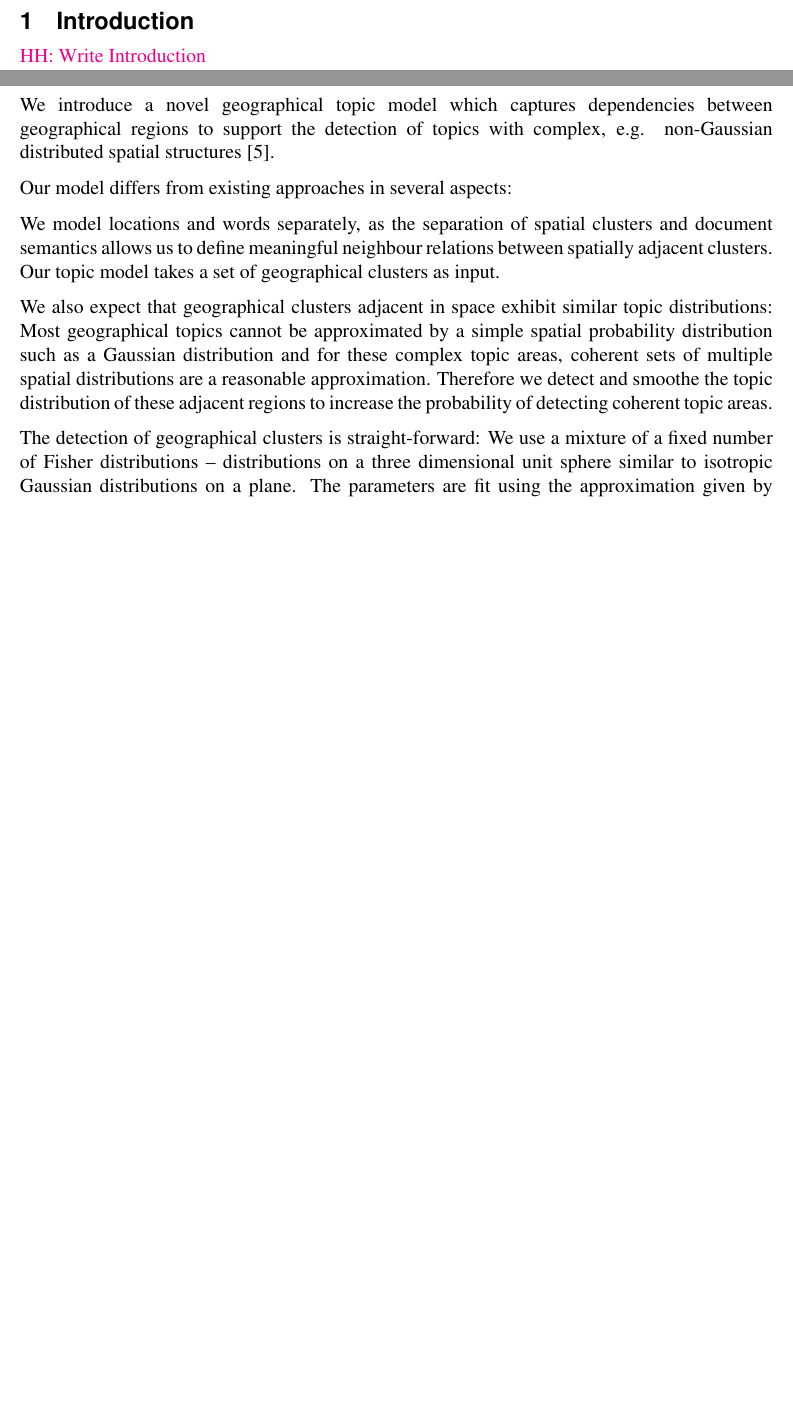
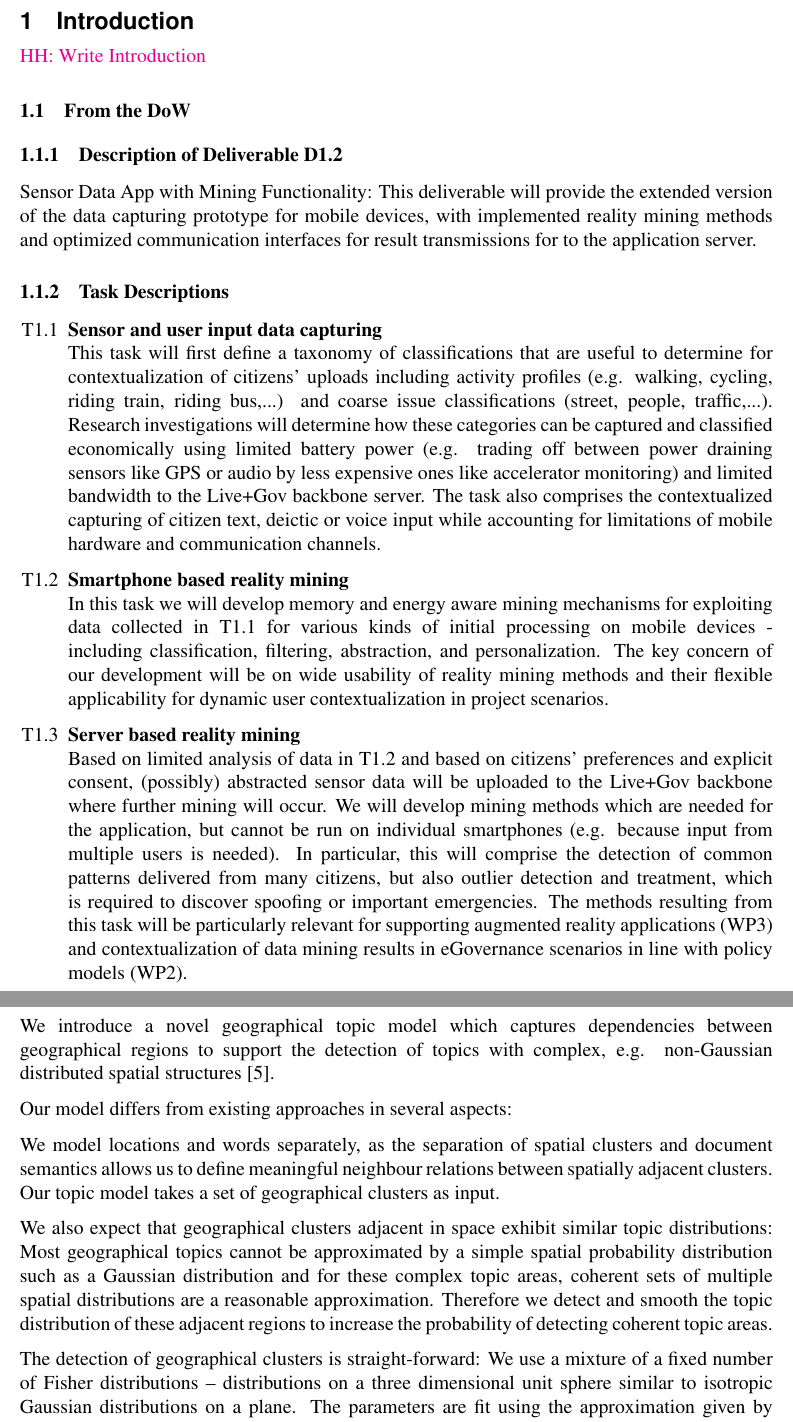
Before and after one commit to ehatzi/D1-2, a LaTeX document (D1-2.tex): two parts of pages 8 and 9 of 11, joined at a grey line, cut so that both start at the same text, the shorter picture padded with empty space. Compiled offline with pdfLaTeX.

Commit message:
Added DoW snippets

```diff
--- a/D1-2.tex
+++ b/D1-2.tex
@@ -204,6 +204,47 @@
 \label{chap:Introduction}
 \todo{HH}{Write Introduction}
 
+\section{From the DoW}
+\subsection{Description of Deliverable D1.2}
+Sensor Data App with Mining Functionality: This deliverable will provide the
+extended version of the data capturing prototype for mobile devices, with
+implemented reality mining methods and optimized communication interfaces for
+result transmissions for to the application server.
+
+\subsection{Task Descriptions}
+\begin{itemize}
+\item[T1.1] {\bf Sensor and user input data capturing} \\
+  This task will first define a taxonomy of classifications that are useful to
+  determine for contextualization of citizens’ uploads including activity
+  profiles (e.g. walking, cycling, riding train, riding bus,...) and coarse
+  issue classifications (street, people, traffic,...). Research investigations
+  will determine how these categories can be captured and classified
+  economically using limited battery power (e.g. trading off between power
+  draining sensors like GPS or audio by less expensive ones like accelerator
+  monitoring) and limited bandwidth to the Live+Gov backbone server. The task
+  also comprises the contextualized capturing of citizen text, deictic or voice
+  input while accounting for limitations of mobile hardware and communication
+  channels.
+\item[T1.2] {\bf Smartphone based reality mining} \\
+  In this task we will develop memory and energy aware mining mechanisms for
+  exploiting data collected in T1.1 for various kinds of initial processing on
+  mobile devices - including classification, filtering, abstraction, and
+  personalization. The key concern of our development will be on wide usability
+  of reality mining methods and their flexible applicability for dynamic user
+  contextualization in project scenarios.
+\item[T1.3] {\bf Server based reality mining} \\
+  Based on limited analysis of data in T1.2 and based on citizens’ preferences
+  and explicit consent, (possibly) abstracted sensor data will be uploaded to
+  the Live+Gov backbone where further mining will occur. We will develop mining
+  methods which are needed for the application, but cannot be run on individual
+  smartphones (e.g.  because input from multiple users is needed). In
+  particular, this will comprise the detection of common patterns delivered from
+  many citizens, but also outlier detection and treatment, which is required to
+  discover spoofing or important emergencies. The methods resulting from this
+  task will be particularly relevant for supporting augmented reality
+  applications (WP3) and contextualization of data mining results in eGovernance
+  scenarios in line with policy models (WP2).
+\end{itemize}
 
 
 \clearpage
@@ -252,39 +299,47 @@ structures \cite{CCK1}.
 
 Our model differs from existing approaches in several aspects:
 
-We model locations and words separately, as the separation of spatial clusters and document
-semantics allows us to define meaningful neighbour relations between spatially adjacent
-clusters. Our topic model takes a set of geographical clusters as input.
+We model locations and words separately, as the separation of spatial clusters
+and document semantics allows us to define meaningful neighbour relations
+between spatially adjacent clusters. Our topic model takes a set of geographical
+clusters as input.
 
-We also expect that geographical clusters adjacent in space exhibit similar topic distributions:
-Most geographical topics cannot be approximated by a simple spatial probability distribution such as
-a Gaussian distribution and for these complex topic areas, coherent sets of multiple spatial
-distributions are a reasonable approximation.  Therefore we detect and smoothe the topic
-distribution of these adjacent regions to increase the probability of detecting coherent topic
-areas.
+We also expect that geographical clusters adjacent in space exhibit similar
+topic distributions: Most geographical topics cannot be approximated by a simple
+spatial probability distribution such as a Gaussian distribution and for these
+complex topic areas, coherent sets of multiple spatial distributions are a
+reasonable approximation.  Therefore we detect and smooth the topic distribution
+of these adjacent regions to increase the probability of detecting coherent
+topic areas.
 
-The detection of geographical clusters is straight-forward: We use a mixture of a fixed number of
-Fisher distributions -- distributions on a three dimensional unit sphere similar to isotropic
-Gaussian distributions on a plane. The parameters are fit using the approximation given by Banerjee
-et al.~\cite{DBLP:journals/jmlr/BanerjeeDGS05} in an expectation-maximisation algorithm.  In our
-model, each cluster is associated with a distribution over the set of topics, sampled from a
-Dirichlet process (DP) with a common base measure which is itself drawn from a DP with Dirichlet
-distributed multinomial distributions over the set of categories as base measure.  For the smoothing
-of topic distributions of adjacent clusters, we first define the adjacency relation using the
-Delaunay triangulation \cite{journals/csur/Aurenhammer91} of the cluster centroids.  Each public
-order issue report draws an own topic distribution from a DP with a weighted mixture of the topic
-distribution of its own geographical cluster and its neighbour clusters as base measure.  Finally,
-each observed report category is drawn from its document-specific topic distribution.  For a
-detailed description of the model and its parameters, we refer to our paper \cite{CCK1}.
+The detection of geographical clusters is straight-forward: We use a mixture of
+a fixed number of Fisher distributions -- distributions on a three dimensional
+unit sphere similar to isotropic Gaussian distributions on a plane. The
+parameters are fit using the approximation given by Banerjee et
+al.~\cite{DBLP:journals/jmlr/BanerjeeDGS05} in an expectation-maximisation
+algorithm.  In our model, each cluster is associated with a distribution over
+the set of topics, sampled from a Dirichlet process (DP) with a common base
+measure which is itself drawn from a DP with Dirichlet distributed multinomial
+distributions over the set of categories as base measure.  For the smoothing of
+topic distributions of adjacent clusters, we first define the adjacency relation
+using the Delaunay triangulation \cite{journals/csur/Aurenhammer91} of the
+cluster centroids.  Each public order issue report draws an own topic
+distribution from a DP with a weighted mixture of the topic distribution of its
+own geographical cluster and its neighbour clusters as base measure.  Finally,
+each observed report category is drawn from its document-specific topic
+distribution.  For a detailed description of the model and its parameters, we
+refer to our paper \cite{CCK1}.
 
-To train our model on the BuitenBeter dataset, we use 300 clusters and the initial settings for the
-parameters $\beta = 0.5$, $\gamma = 1.0$, $\alpha_0 = 1.0$, $A = 99999$, $\delta = 1.0$. By setting
-$A$ to such a high value, we give up document-specific topic distributions and sample the categories
-directly from a mixture of region-specific topic distributions. All other parameters are set to the
-values used in the paper \cite{CCK1}, except for the hyperparameters for $A$, which is fixed.
+To train our model on the BuitenBeter dataset, we use 300 clusters and the
+initial settings for the parameters $\beta = 0.5$, $\gamma = 1.0$, $\alpha_0 =
+1.0$, $A = 99999$, $\delta = 1.0$. By setting $A$ to such a high value, we give
+up document-specific topic distributions and sample the categories directly from
+a mixture of region-specific topic distributions. All other parameters are set
+to the values used in the paper \cite{CCK1}, except for the hyperparameters for
+$A$, which is fixed.
 
-For creating a comprehensible report, the detected topics can be characterised by their most-likely
-categories:
+For creating a comprehensible report, the detected topics can be characterised
+by their most-likely categories:
 
 Topic 1: \textit{Dirt on the street}, \ \textit{Other}, \ \textit{Graffities\\}
 Topic 2: \textit{Damaged street light}, \ \textit{Bad road}\\
```
Also changed, not shown: D1-2.tex (69 more changed lines).
